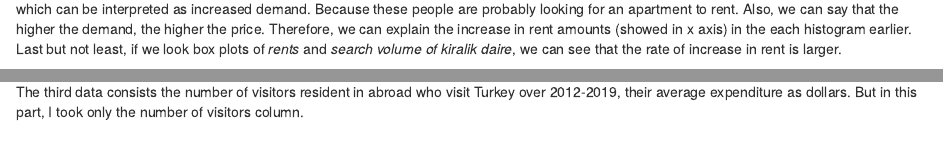
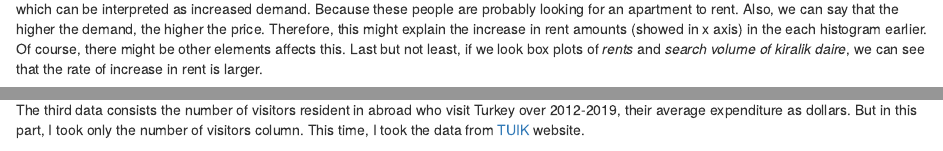
Before and after one commit to BU-IE-360/fall20-ilaydatutal, an R Markdown document (files/Homework1.Rmd): the page in a window 1100 px wide, from 1900 px down, and a second part further down, joined at a grey line. Rendered offline with R 4.5, knitr and Pandoc, with nearby package versions; some code elsewhere in the file could not run offline.

Commit message:
tuik website link is added

````diff
--- a/files/Homework1.Rmd
+++ b/files/Homework1.Rmd
@@ -280,7 +280,7 @@ ggplot(kiralikdaire_sv, aes(x=month, y=search_volume, group = 1)) +
 
 
 
-After that, we need also the box plots of the search volume data. In the box plots below, we can see there is an increase in the search volume which can be interpreted as increased demand. Because these people are probably looking for an apartment to rent. Also, we can say that the higher the demand, the higher the price. Therefore, we can explain the increase in rent amounts (showed in x axis) in the each histogram earlier. Last but not least, if we look box plots of _rents_ and _search volume of kiralik daire_, we can see that the rate of increase in rent is larger.
+After that, we need also the box plots of the search volume data. In the box plots below, we can see there is an increase in the search volume which can be interpreted as increased demand. Because these people are probably looking for an apartment to rent. Also, we can say that the higher the demand, the higher the price. Therefore, this might explain the increase in rent amounts (showed in x axis) in the each histogram earlier. Of course, there might be other elements affects this. Last but not least, if we look box plots of _rents_ and _search volume of kiralik daire_, we can see that the rate of increase in rent is larger.
 
 
 ```{r echo = FALSE, include = TRUE}
@@ -310,7 +310,7 @@ ggplot(kiralikdaire_sv, aes(x = year, y = search_volume, fill = year)) +
 ##  3) Number of Visitors Resident in Abroad Who Visit Turkey Over 2012-2019
 
 
-The third data consists the number of visitors resident in abroad who visit Turkey over 2012-2019, their average expenditure as dollars. But in this part, I took only the number of visitors column.
+The third data consists the number of visitors resident in abroad who visit Turkey over 2012-2019, their average expenditure as dollars. But in this part, I took only the number of visitors column. This time, I took the data from [TUIK](https://data.tuik.gov.tr/) website.
 
 
 ```{r echo= FALSE, include=TRUE, message=FALSE}
````
Also changed, not shown: index.md (+1 -1 lines), files/Homework1.html.
